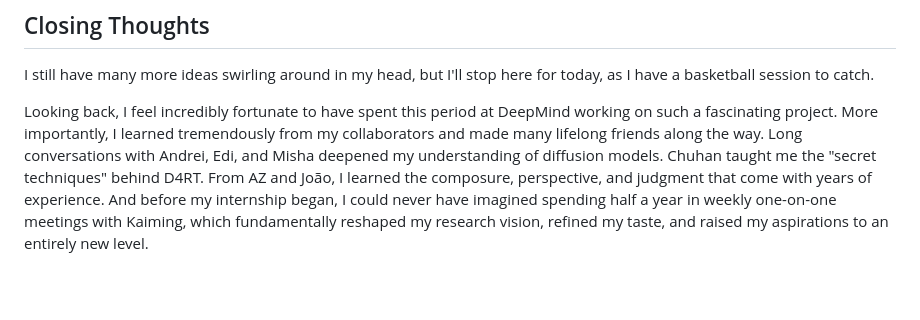
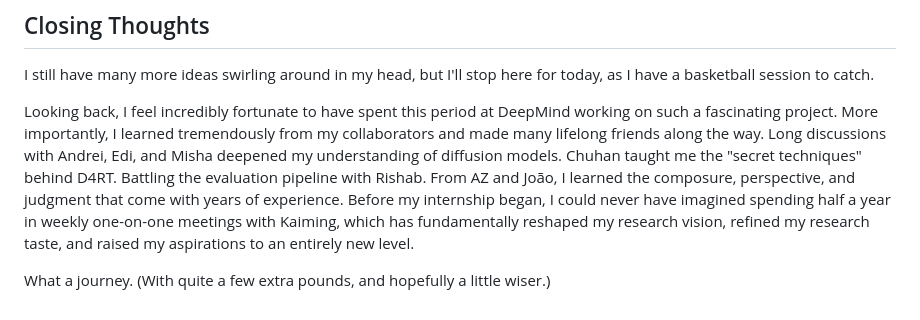
Before and after one commit to Letian-Wang/letian-wang.github.io, a Markdown page: content/blog/thoughts-after-building-a-general-purpose-vision-model.md, the part around the change. GitHub-like rendering; blank space fills up the shorter version.

Commit message:
Revise closing thoughts in blog post
Updated closing thoughts to reflect additional experiences and insights gained during the internship.

```diff
--- a/content/blog/thoughts-after-building-a-general-purpose-vision-model.md
+++ b/content/blog/thoughts-after-building-a-general-purpose-vision-model.md
@@ -63,4 +63,6 @@ Deeply understanding the differences between modalities, how scaling behaves wit
 
 I still have many more ideas swirling around in my head, but I'll stop here for today, as I have a basketball session to catch.
 
-Looking back, I feel incredibly fortunate to have spent this period at DeepMind working on such a fascinating project. More importantly, I learned tremendously from my collaborators and made many lifelong friends along the way. Long conversations with Andrei, Edi, and Misha deepened my understanding of diffusion models. Chuhan taught me the "secret techniques" behind D4RT. From AZ and João, I learned the composure, perspective, and judgment that come with years of experience. And before my internship began, I could never have imagined spending half a year in weekly one-on-one meetings with Kaiming, which fundamentally reshaped my research vision, refined my taste, and raised my aspirations to an entirely new level.
+Looking back, I feel incredibly fortunate to have spent this period at DeepMind working on such a fascinating project. More importantly, I learned tremendously from my collaborators and made many lifelong friends along the way. Long discussions with Andrei, Edi, and Misha deepened my understanding of diffusion models. Chuhan taught me the "secret techniques" behind D4RT. Battling the evaluation pipeline with Rishab. From AZ and João, I learned the composure, perspective, and judgment that come with years of experience. Before my internship began, I could never have imagined spending half a year in weekly one-on-one meetings with Kaiming, which has fundamentally reshaped my research vision, refined my research taste, and raised my aspirations to an entirely new level.
+
+What a journey. (With quite a few extra pounds, and hopefully a little wiser.)
```
